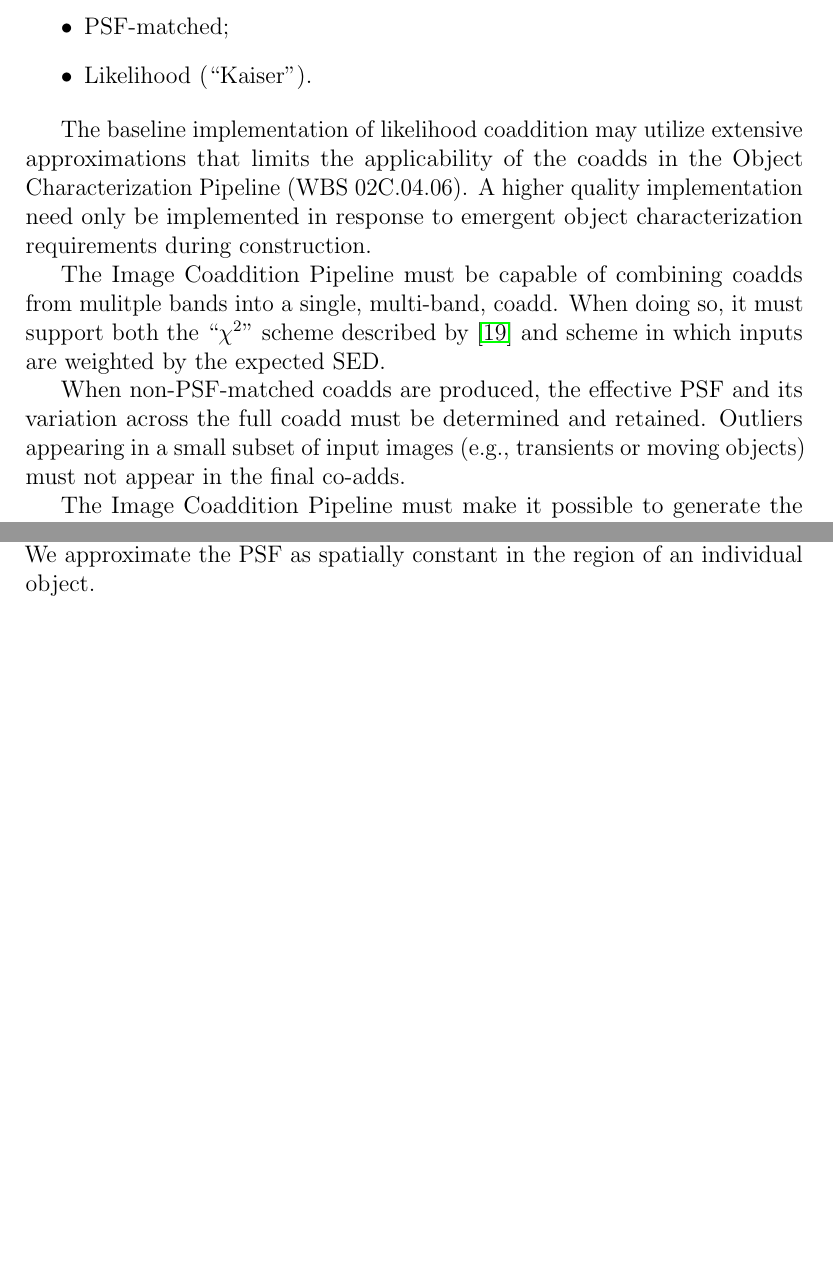
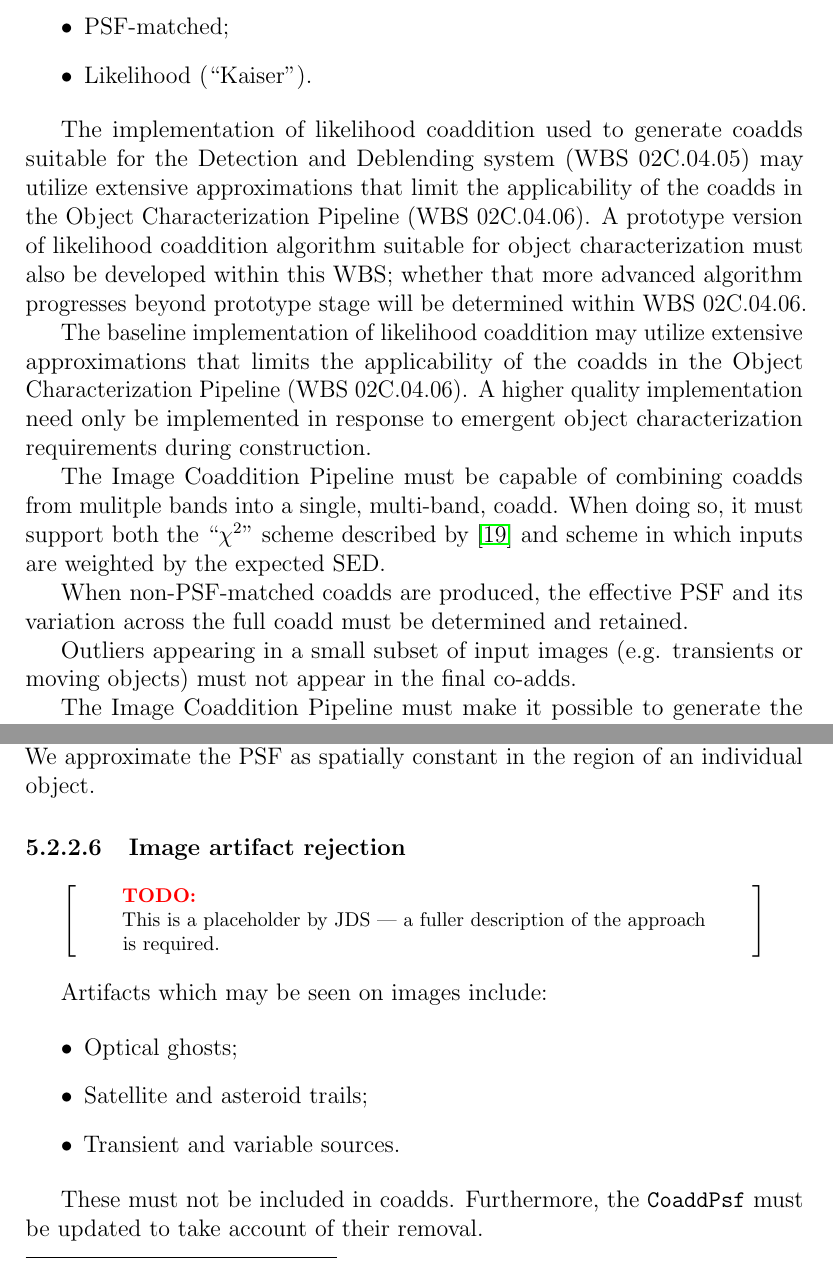
Before and after one commit to lsst/LDM-151, a LaTeX paper (DM_Applications_Design.tex): two parts of pages 37 and 41 of 64, joined at a grey line, cut so that both start at the same text, the shorter picture padded with empty space. Compiled offline with pdfLaTeX.

Commit message:
Tweaks to coaddition pipeline.
Include (placeholder) for specific requirements re artifact rejection.

```diff
--- a/DM_Applications_Design.tex
+++ b/DM_Applications_Design.tex
@@ -692,11 +692,15 @@ The Image Coaddition Pipeline will produce coadds given a stack of input calibra
     \item{Likelihood (``Kaiser'').}
 \end{itemize}
 
+The implementation of likelihood coaddition used to generate coadds suitable for the Detection and Deblending system (\wbsDetDeblend{}) may utilize extensive approximations that limit the applicability of the coadds in the Object Characterization Pipeline (\wbsObjChar{}). A prototype version of likelihood coaddition algorithm suitable for object characterization must also be developed within this WBS; whether that more advanced algorithm progresses beyond prototype stage will be determined within \wbsObjChar{}.
+
 The baseline implementation of likelihood coaddition may utilize extensive approximations that limits the applicability of the coadds in the Object Characterization Pipeline (\wbsObjChar). A higher quality implementation need only be implemented in response to emergent object characterization requirements during construction.
 
 The Image Coaddition Pipeline must be capable of combining coadds from mulitple bands into a single, multi-band, coadd. When doing so, it must support both the ``$\chi^2$'' scheme described by \cite{Szalay99} and scheme in which inputs are weighted by the expected SED.
 
-When non-PSF-matched coadds are produced, the effective PSF and its variation across the full coadd must be determined and retained. Outliers appearing in a small subset of input images (e.g., transients or moving objects) must not appear in the final co-adds. % RHL how we handle variables (e.g., RR Lyrae's) is not obvious
+When non-PSF-matched coadds are produced, the effective PSF and its variation across the full coadd must be determined and retained.
+
+Outliers appearing in a small subset of input images (e.g. transients or moving objects) must not appear in the final co-adds. % RHL how we handle variables (e.g., RR Lyrae's) is not obvious
 
 The Image Coaddition Pipeline must make it possible to generate the coadds with astrophysical backgrounds removed or retained, depending on runtime configuration directives.
 
@@ -788,6 +792,22 @@ of an individual object.
 %poorly-defined, and a poor match to the model produced by the CoaddPsf
 %approach.
 
+\paragraph{Image artifact rejection}
+
+\begin{note}[TODO]
+This is a placeholder by JDS --- a fuller description of the approach is required.
+\end{note}
+
+Artifacts which may be seen on images include:
+
+\begin{itemize}
+  \item{Optical ghosts;}
+  \item{Satellite and asteroid trails;}
+  \item{Transient and variable sources.}
+\end{itemize}
+
+These must not be included in coadds. Furthermore, the \texttt{CoaddPsf} must be updated to take account of their removal.
+
 \paragraph{Differential Chromatic Refraction}
 
 The baseline design for difference imaging (\wbsDiffim) calls for creation of coadds in bins of different airmass to account for differential chromatic refraction. However, initial work suggests better results may be achieved by modelling and compensating for DCR when templates are being constructed \cite{Becker14}. A similar approach will also be investigated when building coadds for deep detection (\wbsDetDeblend). A prototype DCR compensation algorithm should be developed in this WBS based on an assumed SED; further development will be driven by future requirements from other WBS elements.
```
Also changed, not shown: DM_Applications_Design.pdf, LDM-151.pdf, DM_Applications_Design.tex (4 more changed lines).
